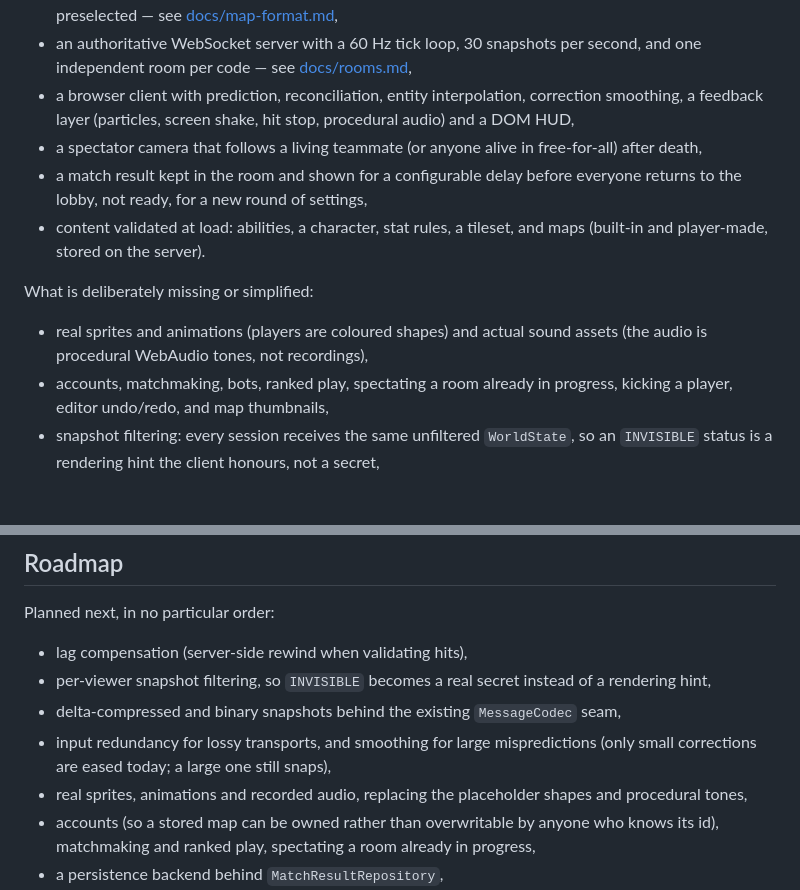
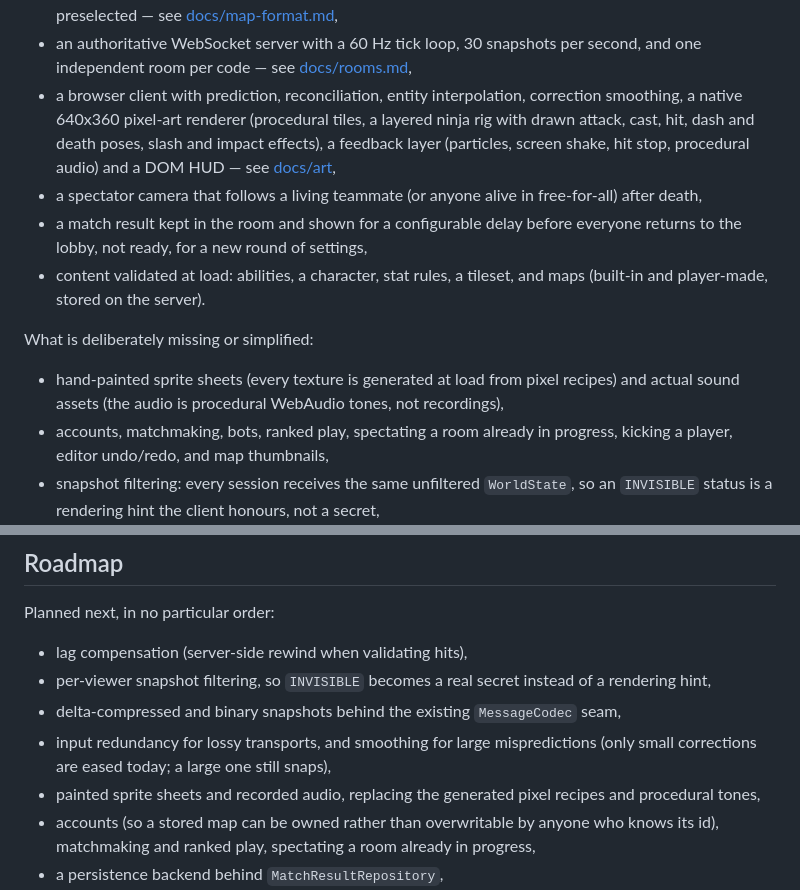
Before and after one commit to Spykoninho/Ninjarena, a Markdown page: README.md, 2 parts joined by grey strips. GitHub-like rendering; blank space fills up the shorter version.

Commit message:
docs: describe the pixel-art renderer in the status list

```diff
--- a/README.md
+++ b/README.md
@@ -33,7 +33,9 @@ What works today:
 - an authoritative WebSocket server with a 60 Hz tick loop, 30 snapshots per second, and one
   independent room per code — see [docs/rooms.md](docs/rooms.md),
 - a browser client with prediction, reconciliation, entity interpolation, correction smoothing,
-  a feedback layer (particles, screen shake, hit stop, procedural audio) and a DOM HUD,
+  a native 640x360 pixel-art renderer (procedural tiles, a layered ninja rig with drawn attack,
+  cast, hit, dash and death poses, slash and impact effects), a feedback layer (particles, screen
+  shake, hit stop, procedural audio) and a DOM HUD — see [docs/art](docs/art/README.md),
 - a spectator camera that follows a living teammate (or anyone alive in free-for-all) after death,
 - a match result kept in the room and shown for a configurable delay before everyone returns to
   the lobby, not ready, for a new round of settings,
@@ -42,8 +44,8 @@ What works today:
 
 What is deliberately missing or simplified:
 
-- real sprites and animations (players are coloured shapes) and actual sound assets (the audio
-  is procedural WebAudio tones, not recordings),
+- hand-painted sprite sheets (every texture is generated at load from pixel recipes) and actual
+  sound assets (the audio is procedural WebAudio tones, not recordings),
 - accounts, matchmaking, bots, ranked play, spectating a room already in progress, kicking a
   player, editor undo/redo, and map thumbnails,
 - snapshot filtering: every session receives the same unfiltered `WorldState`, so an `INVISIBLE`
@@ -342,7 +344,7 @@ Planned next, in no particular order:
 - delta-compressed and binary snapshots behind the existing `MessageCodec` seam,
 - input redundancy for lossy transports, and smoothing for large mispredictions (only small
   corrections are eased today; a large one still snaps),
-- real sprites, animations and recorded audio, replacing the placeholder shapes and procedural
+- painted sprite sheets and recorded audio, replacing the generated pixel recipes and procedural
   tones,
 - accounts (so a stored map can be owned rather than overwritable by anyone who knows its id),
   matchmaking and ranked play, spectating a room already in progress,
```
